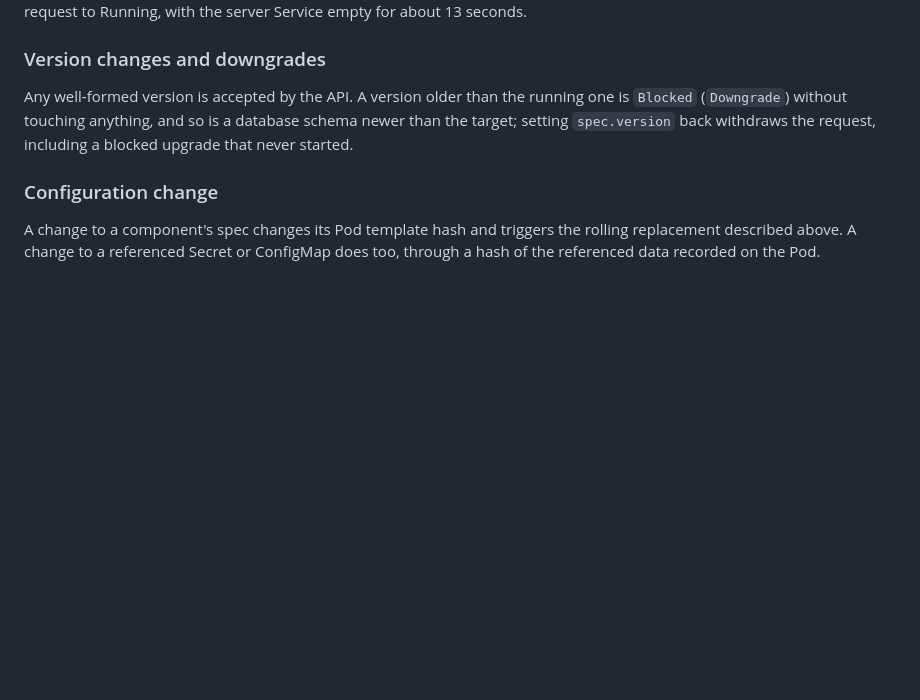
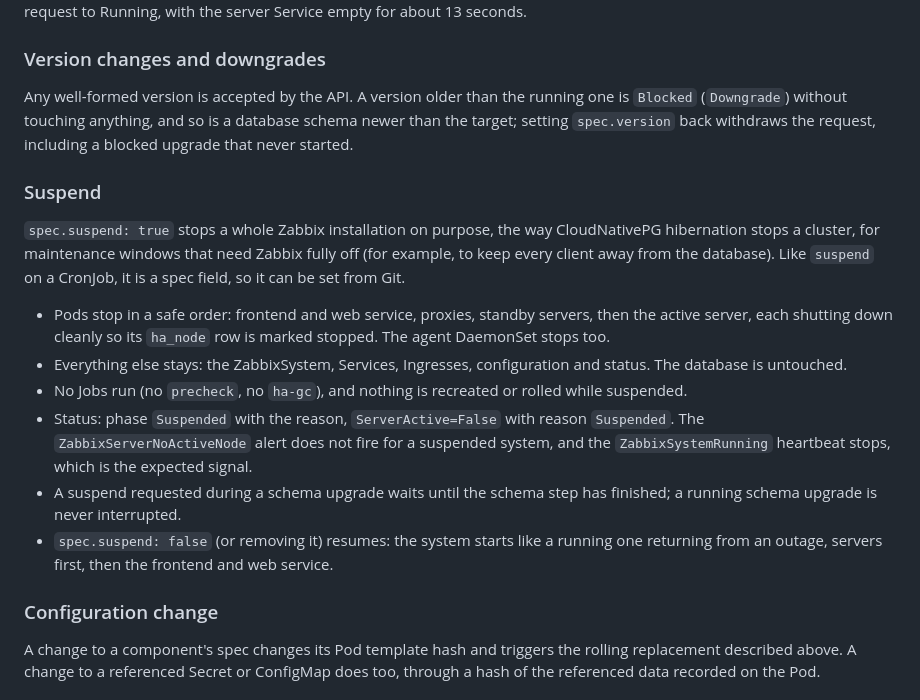
Before and after one commit to sagh0900/zabbix-operator, a Markdown page: docs/architecture.md, the part around the change. Drawn GitHub-style; blank space fills up the shorter version.

Commit message:
docs: design spec.suspend
A CloudNativePG-hibernation-style suspend flag stops every Zabbix pod in a safe
order and keeps the rest of the installation, for maintenance windows that need
Zabbix fully off.

```diff
--- a/docs/architecture.md
+++ b/docs/architecture.md
@@ -507,6 +507,27 @@ Any well-formed version is accepted by the API. A version older than the running
 the target; setting `spec.version` back withdraws the request, including a blocked upgrade
 that never started.
 
+### Suspend
+
+`spec.suspend: true` stops a whole Zabbix installation on purpose, the way CloudNativePG
+hibernation stops a cluster, for maintenance windows that need Zabbix fully off (for
+example, to keep every client away from the database). Like `suspend` on a CronJob, it is
+a spec field, so it can be set from Git.
+
+- Pods stop in a safe order: frontend and web service, proxies, standby servers, then the
+  active server, each shutting down cleanly so its `ha_node` row is marked stopped. The agent
+  DaemonSet stops too.
+- Everything else stays: the ZabbixSystem, Services, Ingresses, configuration and status.
+  The database is untouched.
+- No Jobs run (no `precheck`, no `ha-gc`), and nothing is recreated or rolled while suspended.
+- Status: phase `Suspended` with the reason, `ServerActive=False` with reason `Suspended`.
+  The `ZabbixServerNoActiveNode` alert does not fire for a suspended system, and the
+  `ZabbixSystemRunning` heartbeat stops, which is the expected signal.
+- A suspend requested during a schema upgrade waits until the schema step has finished; a
+  running schema upgrade is never interrupted.
+- `spec.suspend: false` (or removing it) resumes: the system starts like a running one
+  returning from an outage, servers first, then the frontend and web service.
+
 ### Configuration change
 
 A change to a component's spec changes its Pod template hash and triggers the rolling
```
Also changed, not shown: docs/roadmap.md (+3 -0 lines).
